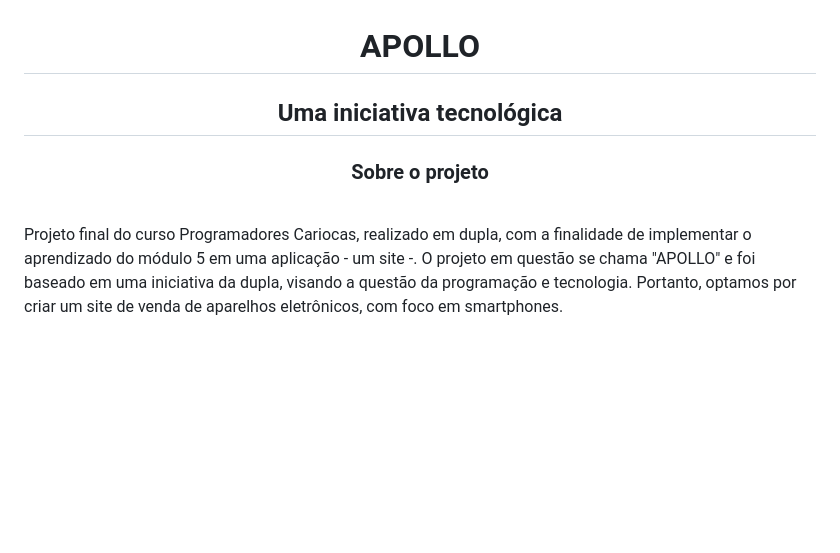
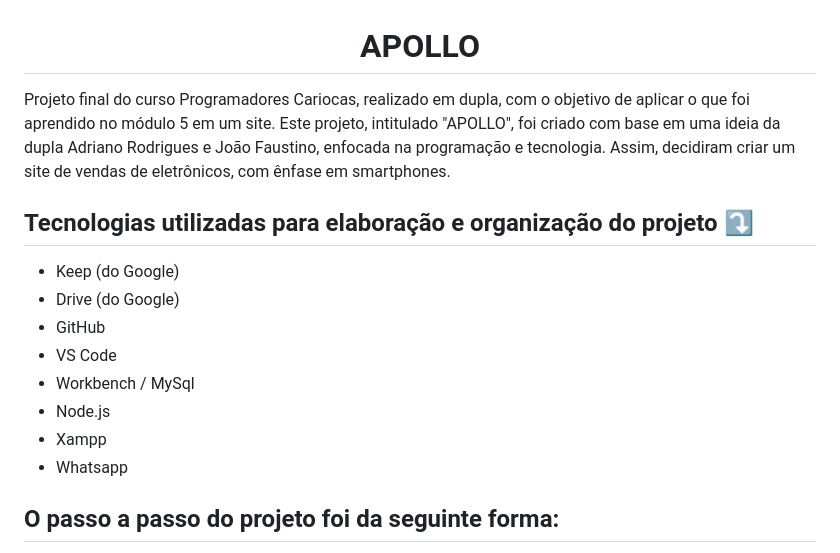
Before and after one commit to Jo0J/Projeto-final-APOLLO, a Markdown page: README.md, the part around one of its changes. Drawn GitHub-style; blank space fills up the shorter version.

```diff
--- a/README.md
+++ b/README.md
@@ -1,9 +1,17 @@
 <h1 align="center"> APOLLO </h1>
-<h2 align="center"> Uma iniciativa tecnológica </h2>
+Projeto final do curso Programadores Cariocas, realizado em dupla, com o objetivo de aplicar o que foi aprendido no módulo 5 em um site. Este projeto, intitulado "APOLLO", foi criado com base em uma ideia da dupla Adriano Rodrigues e João Faustino, enfocada na programação e tecnologia. Assim, decidiram criar um site de vendas de eletrônicos, com ênfase em smartphones.
+
+## Tecnologias utilizadas para elaboração e organização do projeto ⤵️
+
+- Keep (do Google)
+- Drive (do Google)
+- GitHub
+- VS Code
+- Workbench / MySql
+- Node.js
+- Xampp
+- Whatsapp
 
 
-<h3 align="center">Sobre o projeto</h3>
-<br>
-Projeto final do curso Programadores Cariocas, realizado em dupla, com a finalidade de implementar o aprendizado do módulo 5 em uma aplicação - um site -. O projeto em questão se chama "APOLLO" e foi baseado em uma iniciativa da dupla, visando a questão da programação e tecnologia. Portanto, optamos por criar um site de venda de aparelhos eletrônicos, com foco em smartphones.
-<br>
+## O passo a passo do projeto foi da seguinte forma:
 
```
Also changed, not shown: other parts of README.md (+130 -96 lines).
